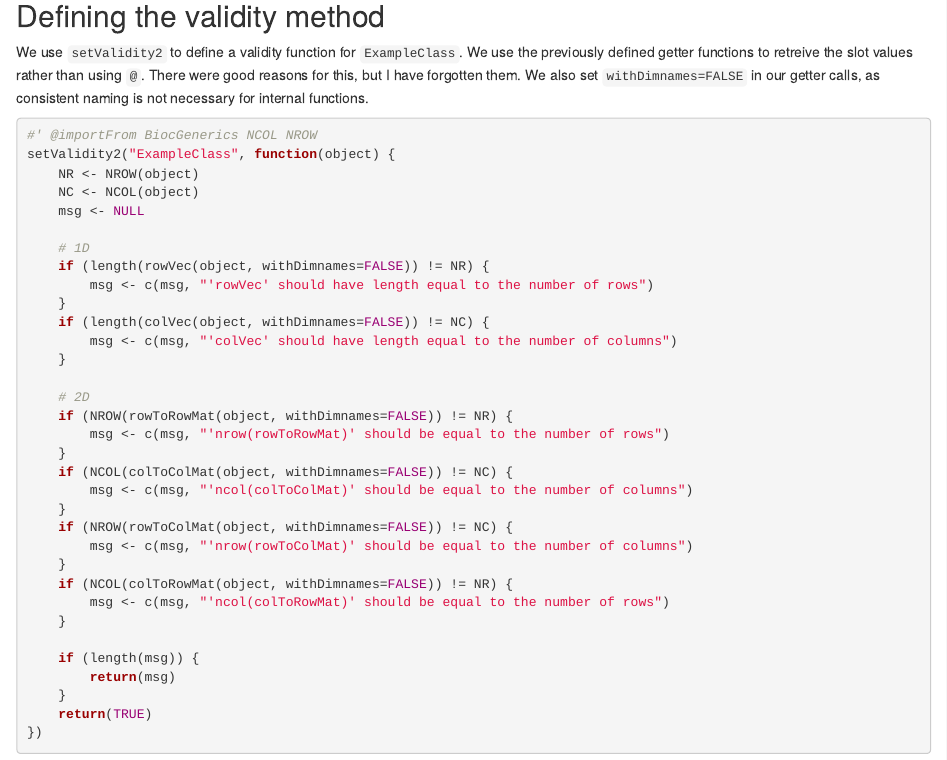
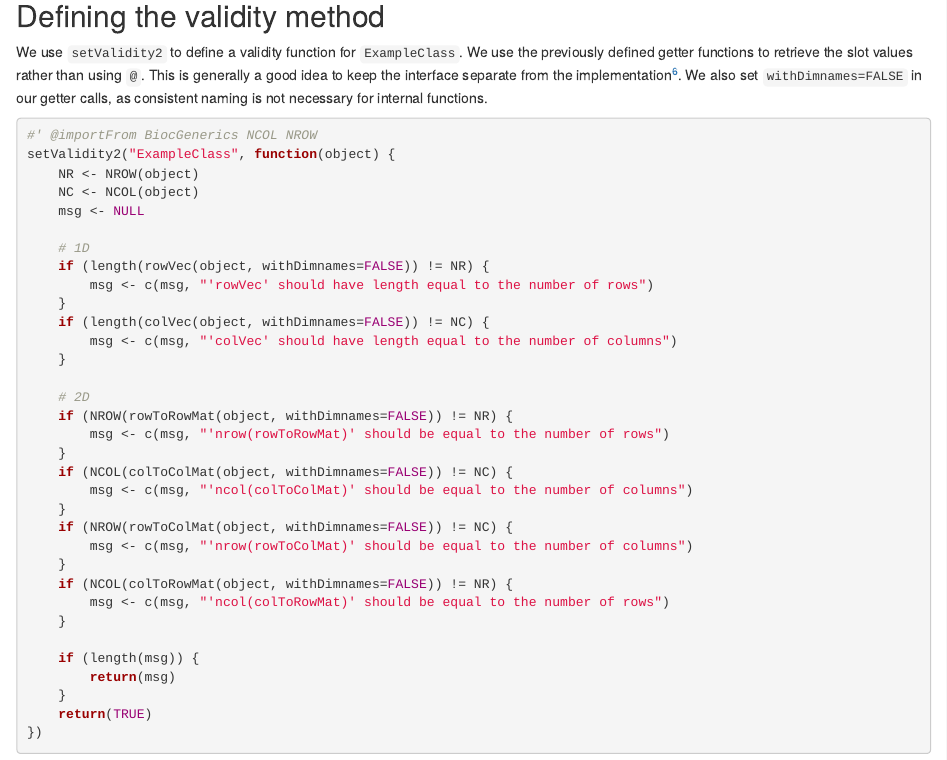
Before and after one commit to Bioconductor/SummarizedExperiment, an R Markdown document (vignettes/Extensions.Rmd): the page in a window 1100 px wide, from 5830 px down. Rendered offline with R 4.5, knitr and Pandoc, with nearby package versions; drawn as R Markdown's standard HTML page in place of the format the file asks for; some code elsewhere in the file could not run offline.

Commit message:
Commented on internal use of getter methods.

````diff
--- a/vignettes/Extensions.Rmd
+++ b/vignettes/Extensions.Rmd
@@ -309,8 +309,8 @@ setMethod("rowData", "ExampleClass", function(x, ...) {
 ## Defining the validity method
 
 We use `setValidity2` to define a validity function for `ExampleClass`.
-We use the previously defined getter functions to retreive the slot values rather than using `@`.
-There were good reasons for this, but I have forgotten them.
+We use the previously defined getter functions to retrieve the slot values rather than using `@`.
+This is generally a good idea to keep the interface separate from the implementation^[This protects against changes to the slot names, and simplifies development when the storage mode differs from the conceptual meaning of the data, e.g., for efficiency purposes.].
 We also set `withDimnames=FALSE` in our getter calls, as consistent naming is not necessary for internal functions.
 
 ```{r}
````
